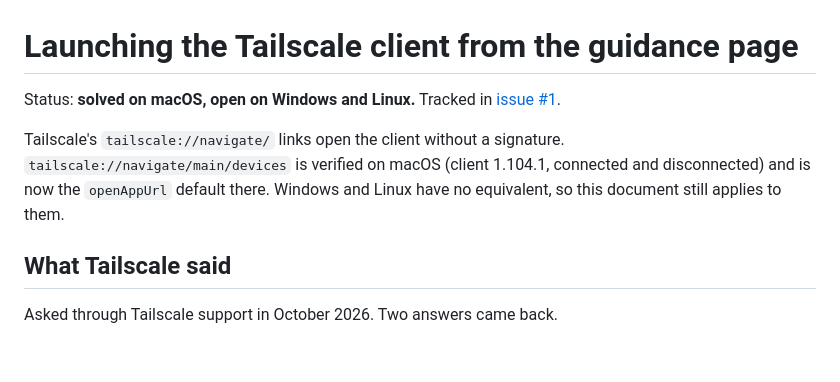
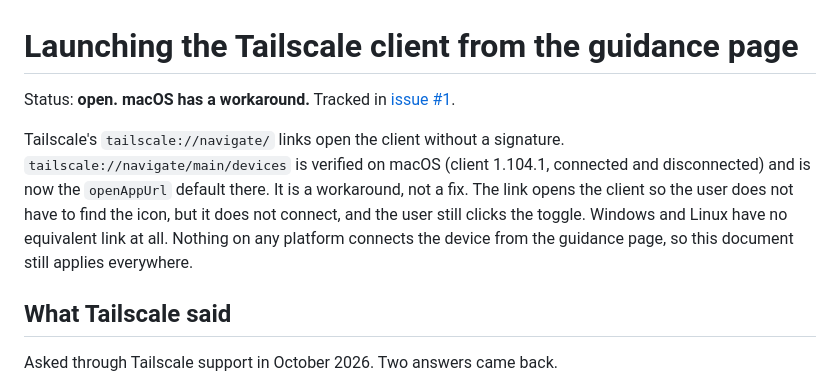
Before and after one commit to delize/tailscale-chrome-helper, a Markdown page: docs/roadmap/native-messaging.md, the part around the change. Drawn GitHub-style; blank space fills up the shorter version.

Commit message:
Describe the macOS navigate link as a workaround in the roadmap

```diff
--- a/docs/roadmap/native-messaging.md
+++ b/docs/roadmap/native-messaging.md
@@ -1,9 +1,9 @@
 # Launching the Tailscale client from the guidance page
 
-Status: **solved on macOS, open on Windows and Linux.** Tracked in
+Status: **open. macOS has a workaround.** Tracked in
 [issue #1](https://github.com/delize/tailscale-chrome-helper/issues/1).
 
-Tailscale's `tailscale://navigate/` links open the client without a signature. `tailscale://navigate/main/devices` is verified on macOS (client 1.104.1, connected and disconnected) and is now the `openAppUrl` default there. Windows and Linux have no equivalent, so this document still applies to them.
+Tailscale's `tailscale://navigate/` links open the client without a signature. `tailscale://navigate/main/devices` is verified on macOS (client 1.104.1, connected and disconnected) and is now the `openAppUrl` default there. It is a workaround, not a fix. The link opens the client so the user does not have to find the icon, but it does not connect, and the user still clicks the toggle. Windows and Linux have no equivalent link at all. Nothing on any platform connects the device from the guidance page, so this document still applies everywhere.
 
 ## What Tailscale said
 
```
